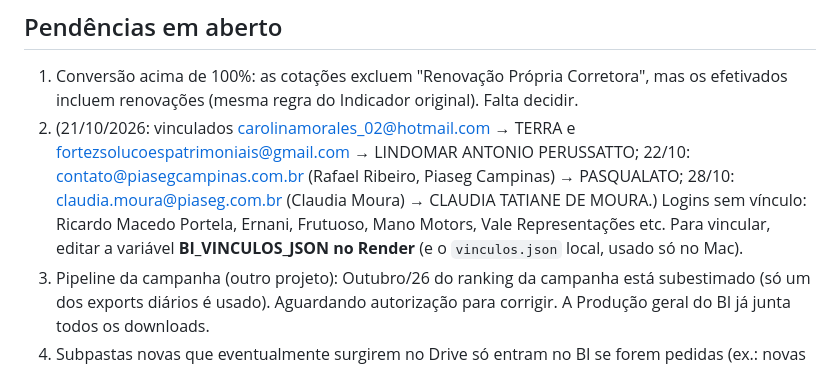
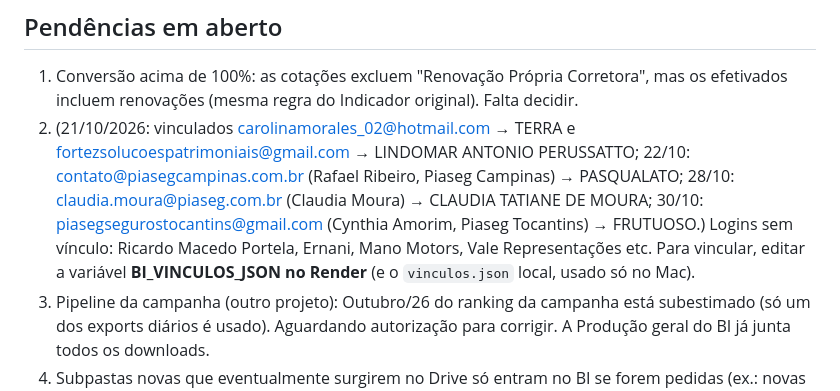
Before and after one commit to silvanopiacentine1-sudo/piaseg-bi, a Markdown page: README.md, the part around the change. Drawn GitHub-style.

Commit message:
README: vínculo piasegsegurostocantins → FRUTUOSO
Co-Authored-By: Claude Opus 5.5 <noreply@anthropic.com>

```diff
--- a/README.md
+++ b/README.md
@@ -58,7 +58,7 @@ Painel único por franqueado (login do Portal do Franqueado), **no ar desde 14/1
 ## Pendências em aberto
 
 1. Conversão acima de 100%: as cotações excluem "Renovação Própria Corretora", mas os efetivados incluem renovações (mesma regra do Indicador original). Falta decidir.
-2. (21/10/2026: vinculados carolinamorales_02@hotmail.com → TERRA e fortezsolucoespatrimoniais@gmail.com → LINDOMAR ANTONIO PERUSSATTO; 22/10: contato@piasegcampinas.com.br (Rafael Ribeiro, Piaseg Campinas) → PASQUALATO; 28/10: claudia.moura@piaseg.com.br (Claudia Moura) → CLAUDIA TATIANE DE MOURA.) Logins sem vínculo: Ricardo Macedo Portela, Ernani, Frutuoso, Mano Motors, Vale Representações etc. Para vincular, editar a variável **BI_VINCULOS_JSON no Render** (e o `vinculos.json` local, usado só no Mac).
+2. (21/10/2026: vinculados carolinamorales_02@hotmail.com → TERRA e fortezsolucoespatrimoniais@gmail.com → LINDOMAR ANTONIO PERUSSATTO; 22/10: contato@piasegcampinas.com.br (Rafael Ribeiro, Piaseg Campinas) → PASQUALATO; 28/10: claudia.moura@piaseg.com.br (Claudia Moura) → CLAUDIA TATIANE DE MOURA; 30/10: piasegsegurostocantins@gmail.com (Cynthia Amorim, Piaseg Tocantins) → FRUTUOSO.) Logins sem vínculo: Ricardo Macedo Portela, Ernani, Mano Motors, Vale Representações etc. Para vincular, editar a variável **BI_VINCULOS_JSON no Render** (e o `vinculos.json` local, usado só no Mac).
 3. Pipeline da campanha (outro projeto): Outubro/26 do ranking da campanha está subestimado (só um dos exports diários é usado). Aguardando autorização para corrigir. A Produção geral do BI já junta todos os downloads.
 4. Subpastas novas que eventualmente surgirem no Drive só entram no BI se forem pedidas (ex.: novas pastas dentro de Comissões).
 
```
